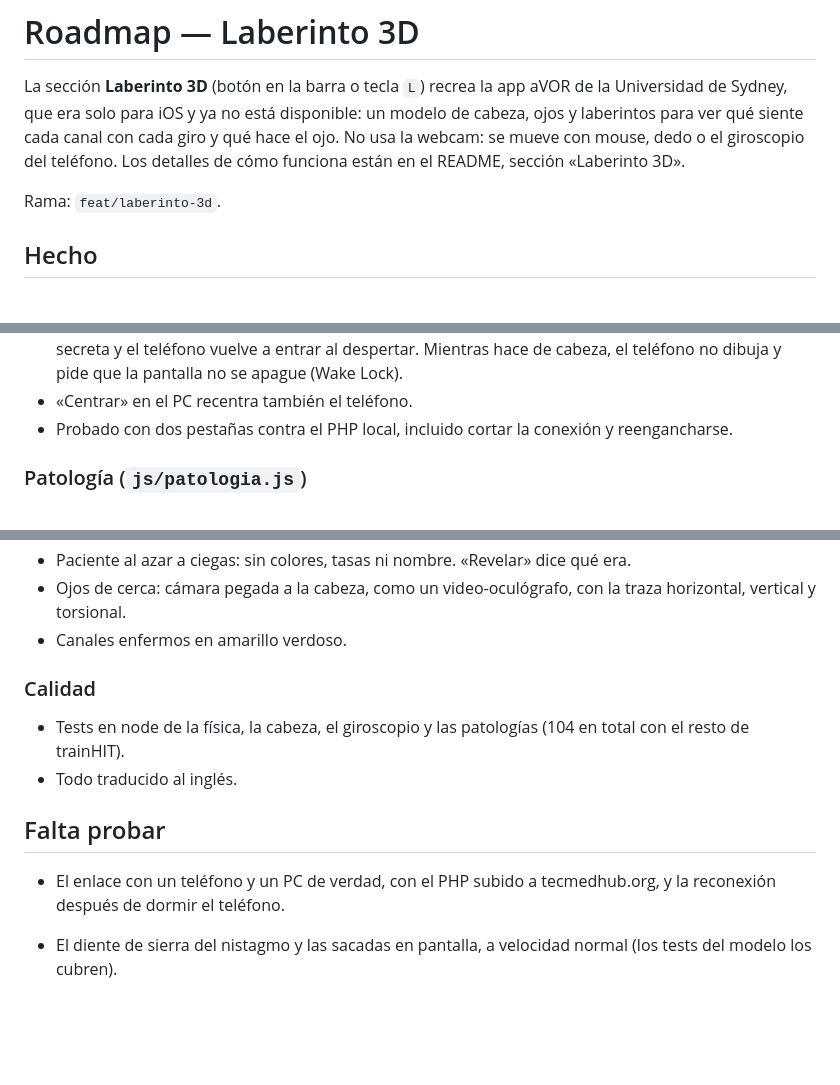
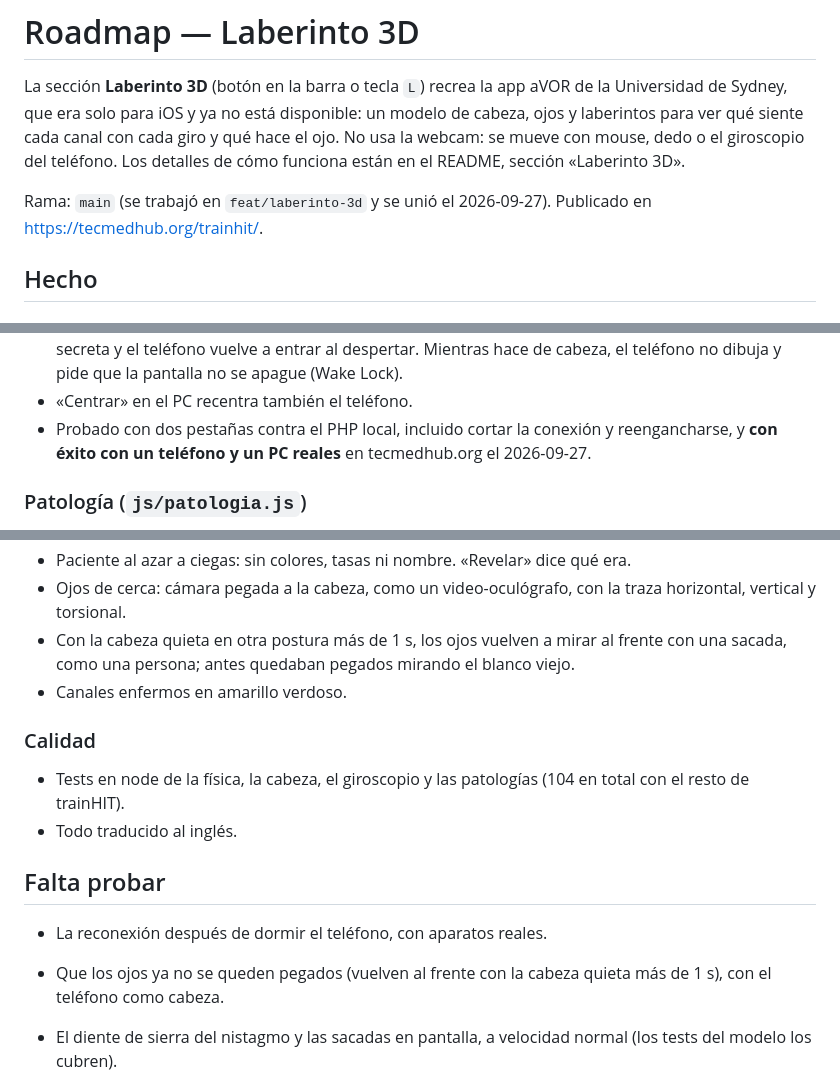
Before and after one commit to Debaq/trainhit, a Markdown page: ROADMAP.md, 3 parts joined by grey strips. GitHub-like rendering; blank space fills up the shorter version.

Commit message:
docs(roadmap): enlace probado con exito y ojos que vuelven al frente

```diff
--- a/ROADMAP.md
+++ b/ROADMAP.md
@@ -7,7 +7,8 @@ y qué hace el ojo. No usa la webcam: se mueve con mouse, dedo o el giroscopio
 del teléfono. Los detalles de cómo funciona están en el README, sección
 «Laberinto 3D».
 
-Rama: `feat/laberinto-3d`.
+Rama: `main` (se trabajó en `feat/laberinto-3d` y se unió el 2026-09-27).
+Publicado en https://tecmedhub.org/trainhit/.
 
 ## Hecho
 
@@ -73,7 +74,8 @@ Rama: `feat/laberinto-3d`.
   apague (Wake Lock).
 - «Centrar» en el PC recentra también el teléfono.
 - Probado con dos pestañas contra el PHP local, incluido cortar la conexión y
-  reengancharse.
+  reengancharse, y **con éxito con un teléfono y un PC reales** en
+  tecmedhub.org el 2026-09-27.
 
 ### Patología (`js/patologia.js`)
 
@@ -92,6 +94,9 @@ Rama: `feat/laberinto-3d`.
   era.
 - Ojos de cerca: cámara pegada a la cabeza, como un video-oculógrafo, con la
   traza horizontal, vertical y torsional.
+- Con la cabeza quieta en otra postura más de 1 s, los ojos vuelven a mirar al
+  frente con una sacada, como una persona; antes quedaban pegados mirando el
+  blanco viejo.
 - Canales enfermos en amarillo verdoso.
 
 ### Calidad
@@ -102,8 +107,9 @@ Rama: `feat/laberinto-3d`.
 
 ## Falta probar
 
-- El enlace con un teléfono y un PC de verdad, con el PHP subido a
-  tecmedhub.org, y la reconexión después de dormir el teléfono.
+- La reconexión después de dormir el teléfono, con aparatos reales.
+- Que los ojos ya no se queden pegados (vuelven al frente con la cabeza quieta
+  más de 1 s), con el teléfono como cabeza.
 
 - El diente de sierra del nistagmo y las sacadas en pantalla, a velocidad
   normal (los tests del modelo los cubren).
```
